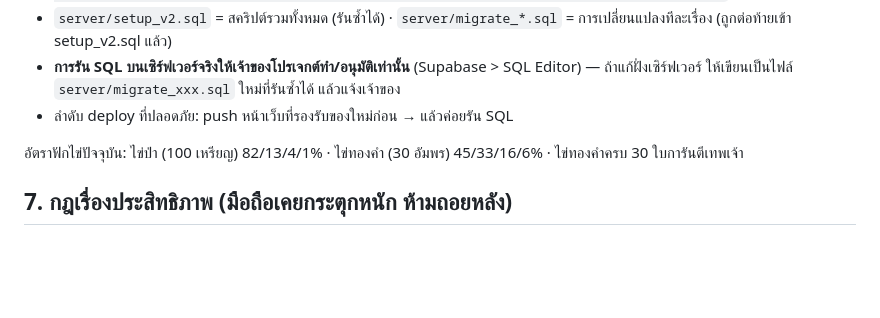
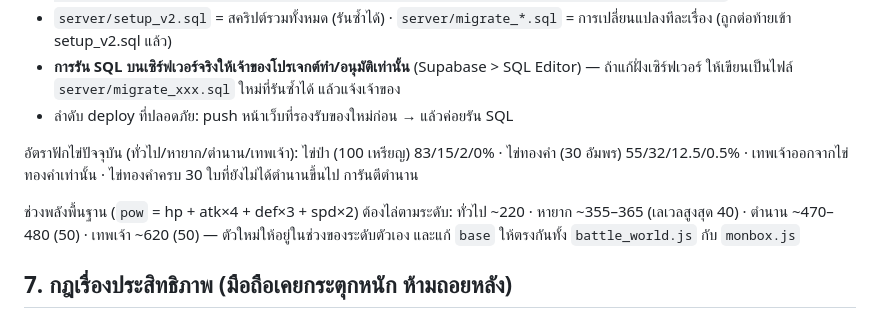
Before and after one commit to tanawatza0720-rgb/amber-game, a Markdown page: AGENTS.md, the part around the change. GitHub-like rendering; blank space fills up the shorter version.

Commit message:
Docs: new egg rates and tier power bands
Co-Authored-By: Claude Opus 5.5 <noreply@anthropic.com>
Claude-Session: https://claude.ai/code/session_01U8b6oHKmRrfmg96cuBAHm9

```diff
--- a/AGENTS.md
+++ b/AGENTS.md
@@ -104,7 +104,9 @@ python3 build_battle.py && cp battle.html ../battle.html
 - **การรัน SQL บนเซิร์ฟเวอร์จริงให้เจ้าของโปรเจกต์ทำ/อนุมัติเท่านั้น** (Supabase > SQL Editor) — ถ้าแก้ฝั่งเซิร์ฟเวอร์ ให้เขียนเป็นไฟล์ `server/migrate_xxx.sql` ใหม่ที่รันซ้ำได้ แล้วแจ้งเจ้าของ
 - ลำดับ deploy ที่ปลอดภัย: push หน้าเว็บที่รองรับของใหม่ก่อน → แล้วค่อยรัน SQL
 
-อัตราฟักไข่ปัจจุบัน: ไข่ป่า (100 เหรียญ) 82/13/4/1% · ไข่ทองคำ (30 อัมพร) 45/33/16/6% · ไข่ทองคำครบ 30 ใบการันตีเทพเจ้า
+อัตราฟักไข่ปัจจุบัน (ทั่วไป/หายาก/ตำนาน/เทพเจ้า): ไข่ป่า (100 เหรียญ) 83/15/2/0% · ไข่ทองคำ (30 อัมพร) 55/32/12.5/0.5% · เทพเจ้าออกจากไข่ทองคำเท่านั้น · ไข่ทองคำครบ 30 ใบที่ยังไม่ได้ตำนานขึ้นไป การันตีตำนาน
+
+ช่วงพลังพื้นฐาน (`pow` = hp + atk×4 + def×3 + spd×2) ต้องไล่ตามระดับ: ทั่วไป ~220 · หายาก ~355–365 (เลเวลสูงสุด 40) · ตำนาน ~470–480 (50) · เทพเจ้า ~620 (50) — ตัวใหม่ให้อยู่ในช่วงของระดับตัวเอง และแก้ `base` ให้ตรงกันทั้ง `battle_world.js` กับ `monbox.js`
 
 ## 7. กฎเรื่องประสิทธิภาพ (มือถือเคยกระตุกหนัก ห้ามถอยหลัง)
 
```
